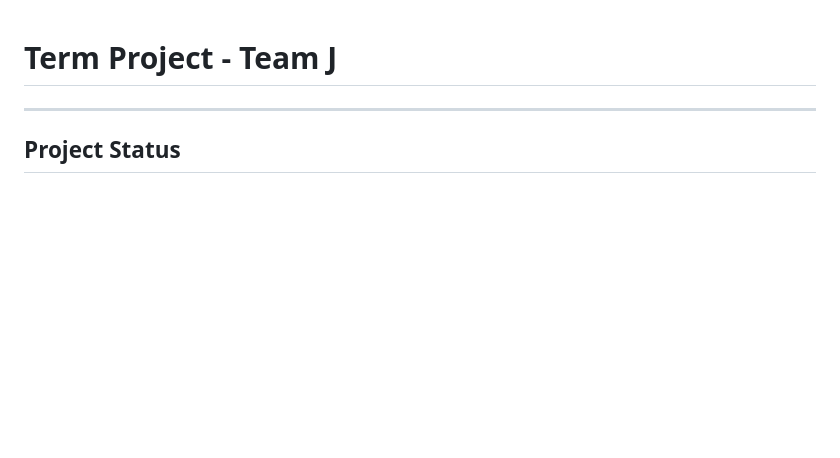
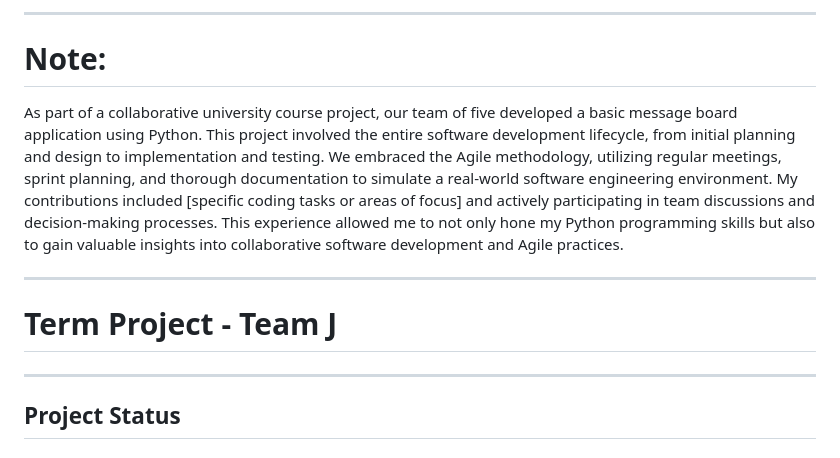
Before and after one commit to SauravSinghChandel/message-board, a Markdown page: README.md, the part around the change. GitHub-like rendering; blank space fills up the shorter version.

```diff
--- a/README.md
+++ b/README.md
@@ -1,3 +1,8 @@
+******************************************************************************************************************************************************************************
+# Note:
+As part of a collaborative university course project, our team of five developed a basic message board application using Python.  This project involved the entire software development lifecycle, from initial planning and design to implementation and testing. We embraced the Agile methodology, utilizing regular meetings, sprint planning, and thorough documentation to simulate a real-world software engineering environment. My contributions included [specific coding tasks or areas of focus] and actively participating in team discussions and decision-making processes.  This experience allowed me to not only hone my Python programming skills but also to gain valuable insights into collaborative software development and Agile practices.
+******************************************************************************************************************************************************************************
+
 # Term Project - Team J
 ***
 ## Project Status
```
